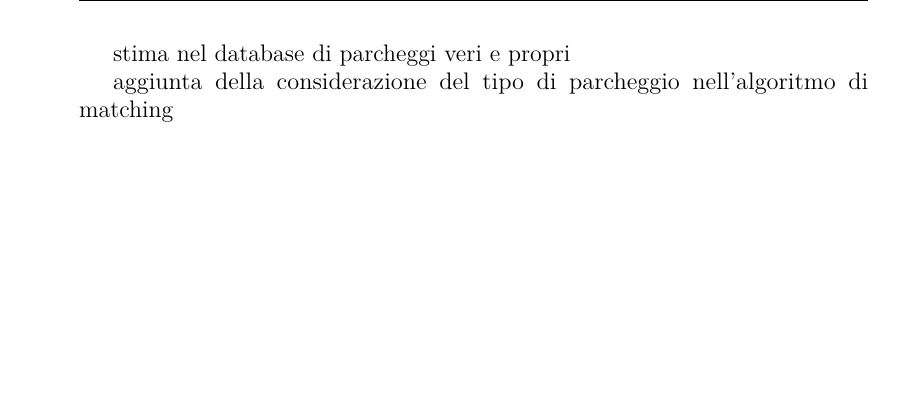
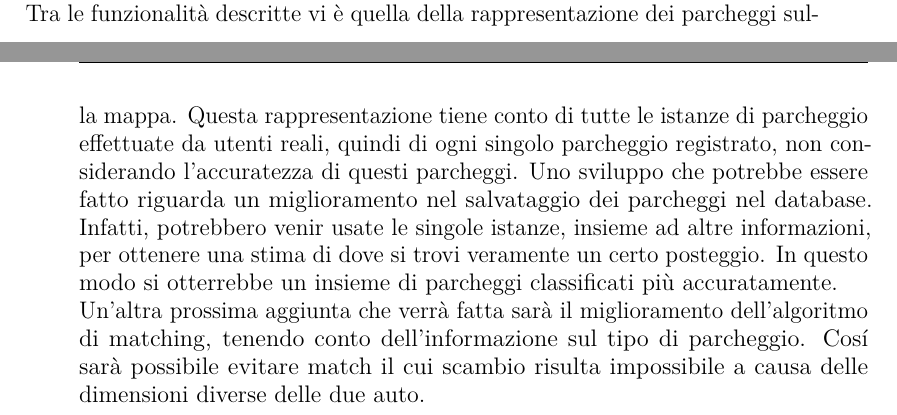
Before and after one commit to AlessioLuciani/bachelor-thesis, a LaTeX thesis (thesis.tex, which reads chapters/conclusioni.tex): part of page 46 of 49 before the commit and two parts of pages 45 and 46 of 49 after it, the two joined at a grey line, cut at the place of the change, the shorter picture padded with empty space. The pictures show the PDF file thesis.pdf that the author committed with the source.

Commit message:
Add some text to the conclusions chapter

```diff
--- a/chapters/conclusioni.tex
+++ b/chapters/conclusioni.tex
@@ -34,7 +34,15 @@ Innanzitutto, la dimensione del dataset al momento della scrittura è ancora
 insufficiente per permettere di ottenere dei modelli abbastanza maturi. Dunque,
 come prima cosa si cercherà di coinvolgere un gruppo più grande di utenti
 per raccogliere molti altri dati in tempi ragionevoli.\\
-
-stima nel database di parcheggi veri e propri
-
-aggiunta della considerazione del tipo di parcheggio nell'algoritmo di matching
+Tra le funzionalità descritte vi è quella della rappresentazione dei parcheggi
+sulla mappa. Questa rappresentazione tiene conto di tutte le istanze di parcheggio
+effettuate da utenti reali, quindi di ogni singolo parcheggio registrato, non
+considerando l'accuratezza di questi parcheggi. Uno sviluppo che potrebbe essere
+fatto riguarda un miglioramento nel salvataggio dei parcheggi nel database. Infatti,
+potrebbero venir usate le singole istanze, insieme ad altre informazioni, per
+ottenere una stima di dove si trovi veramente un certo posteggio. In questo modo
+si otterrebbe un insieme di parcheggi classificati più accuratamente.\\
+Un'altra prossima aggiunta che verrà fatta sarà il miglioramento dell'algoritmo
+di matching, tenendo conto dell'informazione sul tipo di parcheggio. Cosí sarà
+possibile evitare match il cui scambio risulta impossibile a causa delle dimensioni
+diverse delle due auto.
```
Also changed, not shown: thesis.pdf.
